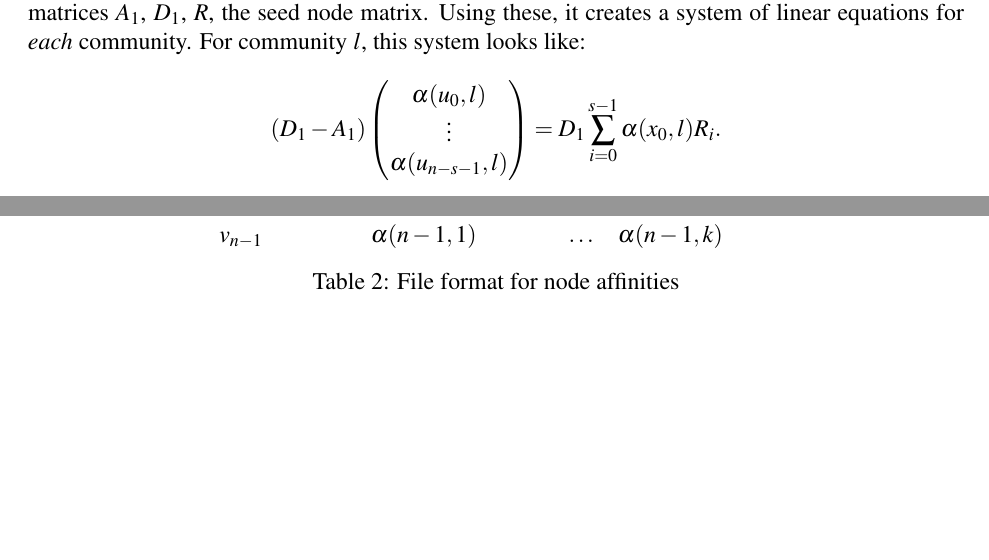
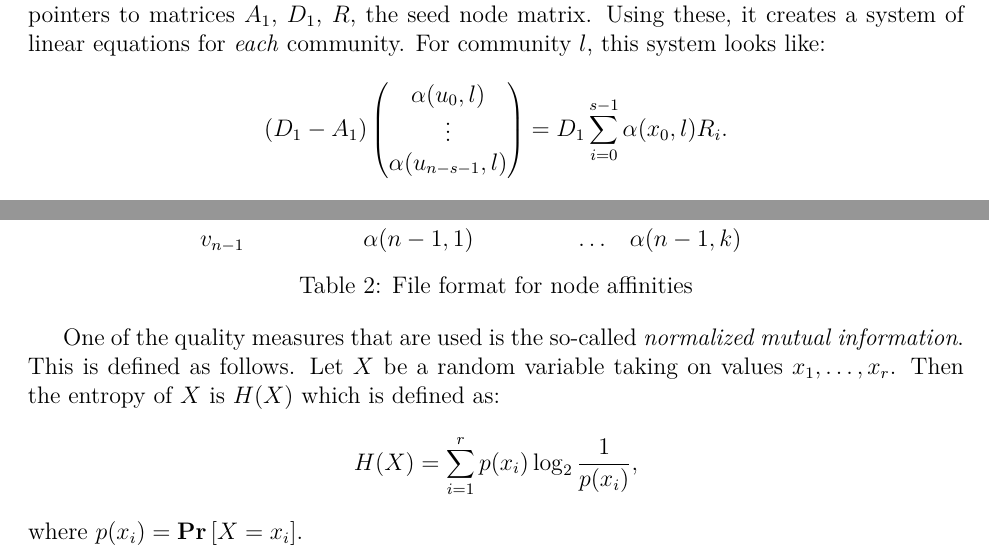
Before and after one commit to asifbanka/CommunityDetection, a LaTeX document (code/documentation/overallPlan.tex): two parts of page 3 of 3, joined at a grey line, cut so that both start at the same text, the shorter picture padded with empty space. Compiled offline with pdfLaTeX.

Commit message:
started write-up of NMI

```diff
--- a/code/documentation/overallPlan.tex
+++ b/code/documentation/overallPlan.tex
@@ -5,8 +5,9 @@
 \usepackage{amsmath}
 
 %% Fonts: Times for body text and txtt for typewriter
-\usepackage{mathptmx,fullpage}
-\renewcommand*\ttdefault{txtt}
+%\usepackage{mathptmx,fullpage}
+\usepackage{lmodern,fullpage}
+%\renewcommand*\ttdefault{txtt}
 \usepackage[T1]{fontenc}
 
 %% Sections headings style: sans serif
@@ -47,7 +48,7 @@
 }
 
 \renewcommand{\th}{\ensuremath{^{\mathrm{th}}}}
-
+\renewcommand{\Pr}[1]{\ensuremath{\mathbf{Pr} \left [ #1 \right]}}
 
 \title{The Overlapping Community Detection Project}
 
@@ -161,4 +162,13 @@ $v_{n-1}$  & $\alpha(n-1, 1)$ & $\ldots$ & $\alpha(n-1, k)$
 \caption{File format for node affinities}\label{tab:node_aff}
 \end{table}
 %
+
+One of the quality measures that are used is the so-called \emph{normalized
+mutual information}. This is defined as follows. Let $X$ be a random variable
+taking on values $x_1, \ldots, x_r$. Then the entropy of $X$ is $H(X)$
+which is defined as:
+\[
+	H(X) = \sum_{i = 1}^r p(x_i) \log_2 \frac{1}{p(x_i)},
+\]
+where $p(x_i) = \Pr{X = x_i}$.
 \end{document}
```
